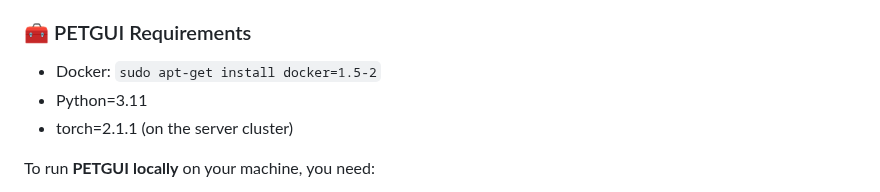
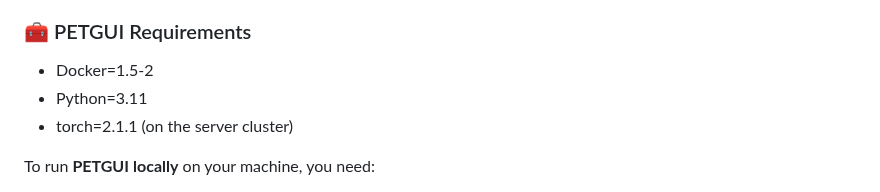
Before and after one commit to dieterich-lab/PETGUI, a Markdown page: README.md, the part around the change. Drawn GitHub-style.

```diff
--- a/README.md
+++ b/README.md
@@ -32,7 +32,7 @@ Secondly, an ensemble of these models annotates unlabeled training data <strong>
 
 <a id="requirements"></a>
 ### 🧰 PETGUI Requirements
-* Docker: `sudo apt-get install docker=1.5-2`
+* Docker=1.5-2
 * Python=3.11
 * torch=2.1.1 (on the server cluster)
 
```
